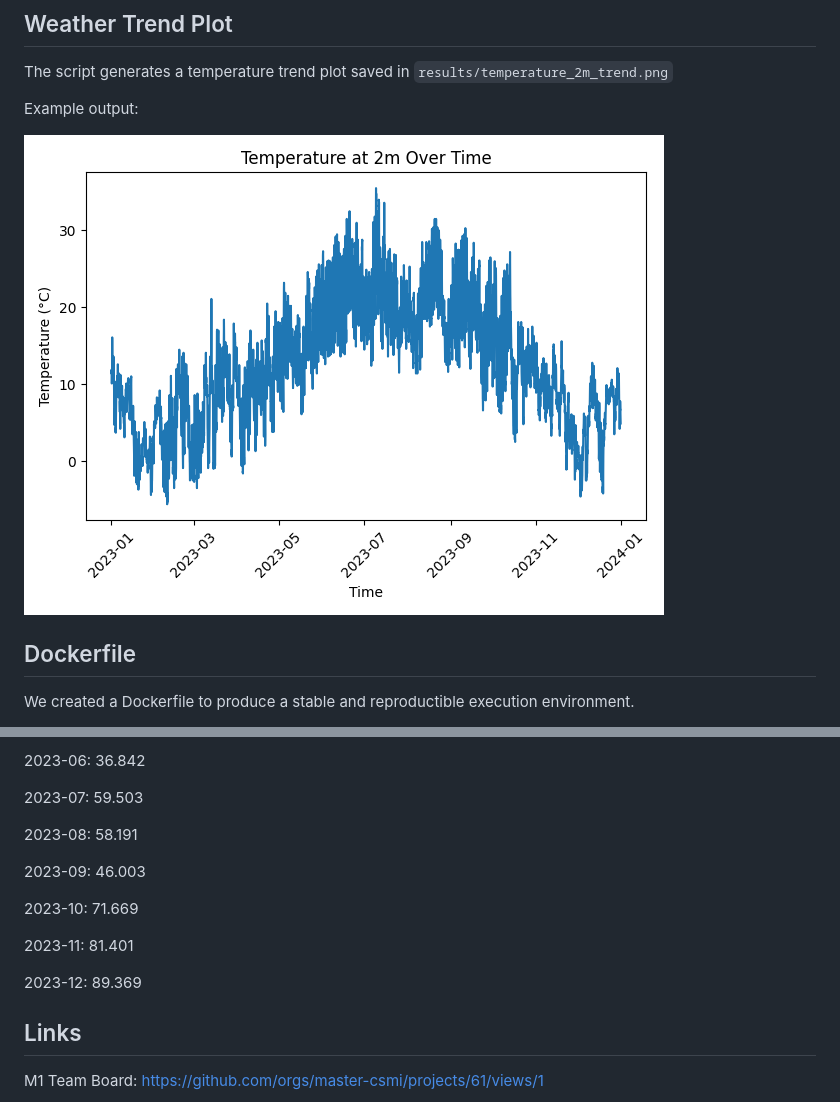
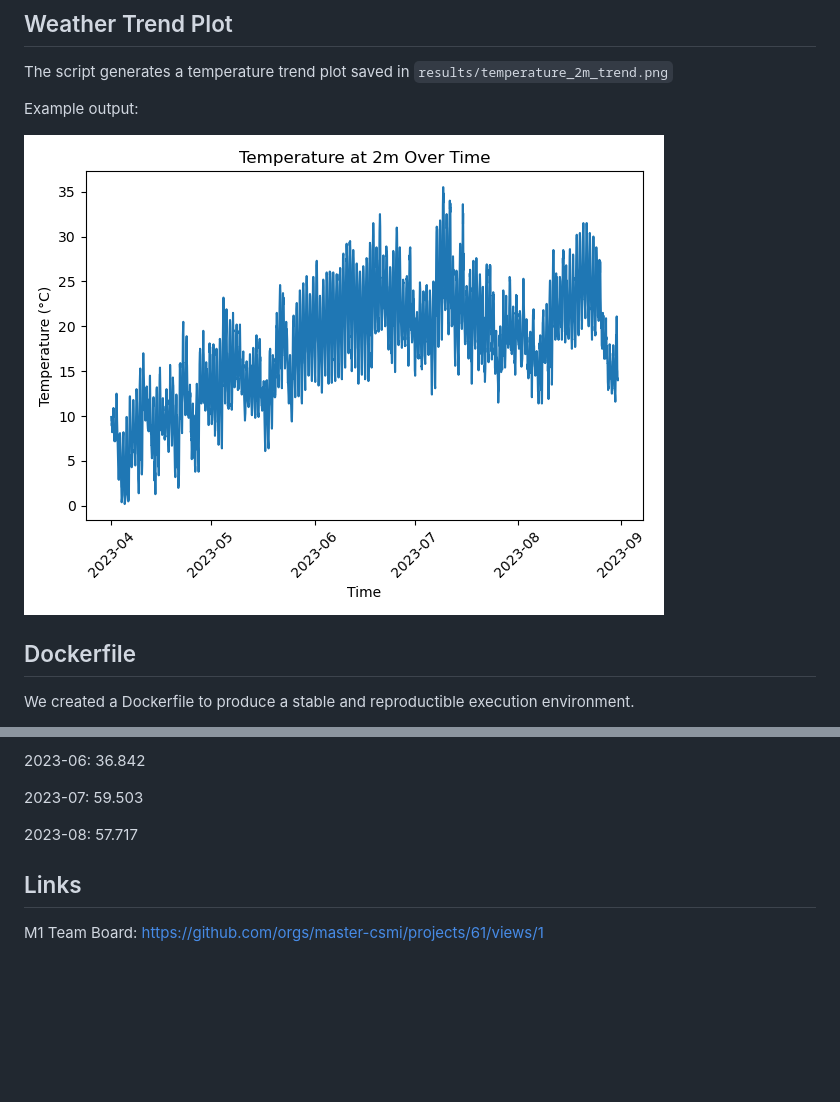
Before and after one commit to ValentinLevchenko/Small-weather-app, a Markdown page: README.md, 2 parts joined by grey strips. Drawn GitHub-style; pictures changed too: results/temperature_2m_trend.png; blank space fills up the shorter version.

Commit message:
final changes (docker output)

```diff
--- a/README.md
+++ b/README.md
@@ -93,15 +93,8 @@ Monthly mean cloud cover:
 
 2023-07: 59.503
 
-2023-08: 58.191
+2023-08: 57.717
 
-2023-09: 46.003
-
-2023-10: 71.669
-
-2023-11: 81.401
-
-2023-12: 89.369
 
 ## Links
 
```
